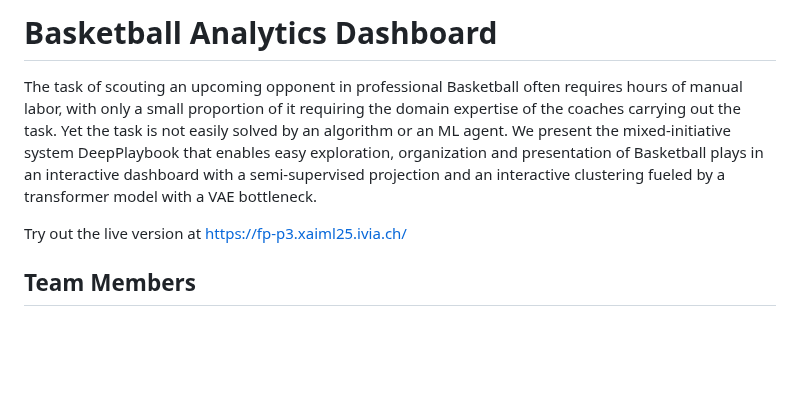
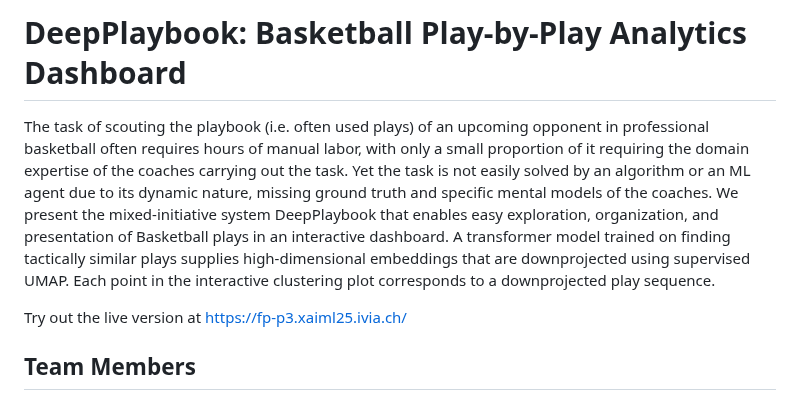
Before and after one commit to rstol/fp-p3, a Markdown page: README.md, the part around the change. Rendered like a GitHub page; blank space fills up the shorter version.

```diff
--- a/README.md
+++ b/README.md
@@ -1,6 +1,6 @@
-# Basketball Analytics Dashboard
+# DeepPlaybook: Basketball Play-by-Play Analytics Dashboard
 
-The task of scouting an upcoming opponent in professional Basketball often requires hours of manual labor, with only a small proportion of it requiring the domain expertise of the coaches carrying out the task. Yet the task is not easily solved by an algorithm or an ML agent. We present the mixed-initiative system DeepPlaybook that enables easy exploration, organization and presentation of Basketball plays in an interactive dashboard with a semi-supervised projection and an interactive clustering fueled by a transformer model with a VAE bottleneck.
+The task of scouting the playbook (i.e. often used plays) of an upcoming opponent in professional basketball often requires hours of manual labor, with only a small proportion of it requiring the domain expertise of the coaches carrying out the task. Yet the task is not easily solved by an algorithm or an ML agent due to its dynamic nature, missing ground truth and specific mental models of the coaches. We present the mixed-initiative system DeepPlaybook that enables easy exploration, organization, and presentation of Basketball plays in an interactive dashboard. A transformer model trained on finding tactically similar plays supplies high-dimensional embeddings that are downprojected using supervised UMAP. Each point in the interactive clustering plot corresponds to a downprojected play sequence.
 
 Try out the live version at [https://fp-p3.xaiml25.ivia.ch/](https://fp-p3.xaiml25.ivia.ch/)
 
```
